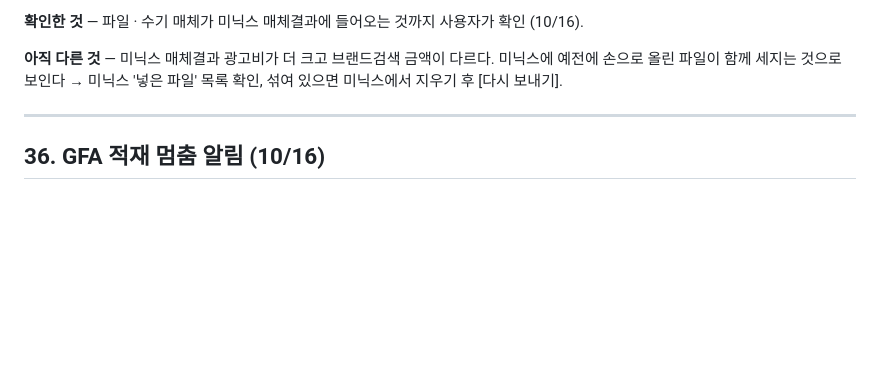
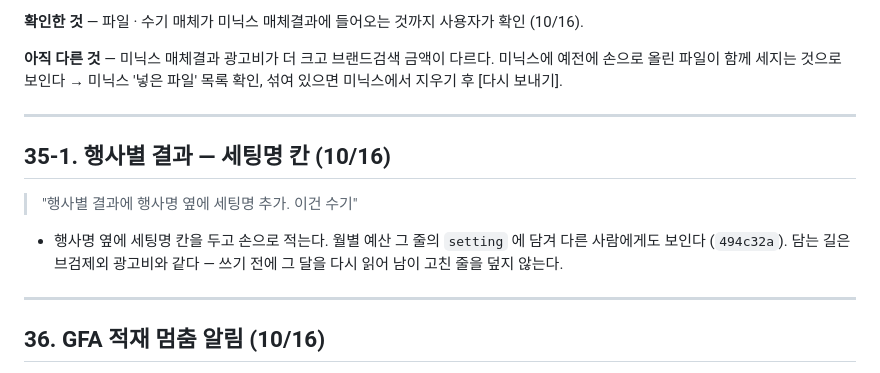
Before and after one commit to ohy-ship-it/minix-sale-marketing, a Markdown page: REQUESTS.md, the part around the change. Drawn GitHub-style; blank space fills up the shorter version.

Commit message:
REQUESTS.md — 행사별 결과 세팅명 칸
Co-Authored-By: Claude Opus 5.5 (1M context) <noreply@anthropic.com>

```diff
--- a/REQUESTS.md
+++ b/REQUESTS.md
@@ -1637,6 +1637,15 @@ Apps Script 의 **시간 트리거**로 합니다. 사람이 [구글시트 받
 **아직 다른 것** — 미닉스 매체결과 광고비가 더 크고 브랜드검색 금액이 다르다.
 미닉스에 예전에 손으로 올린 파일이 함께 세지는 것으로 보인다 → 미닉스 '넣은 파일' 목록 확인,
 섞여 있으면 미닉스에서 지우기 후 [다시 보내기].
+
+---
+
+## 35-1. 행사별 결과 — 세팅명 칸 (10/16)
+
+> "행사별 결과에 행사명 옆에 세팅명 추가. 이건 수기"
+
+- 행사명 옆에 세팅명 칸을 두고 손으로 적는다. 월별 예산 그 줄의 `setting` 에 담겨 다른 사람에게도 보인다 (`494c32a`).
+  담는 길은 브검제외 광고비와 같다 — 쓰기 전에 그 달을 다시 읽어 남이 고친 줄을 덮지 않는다.
 
 ---
 
```
